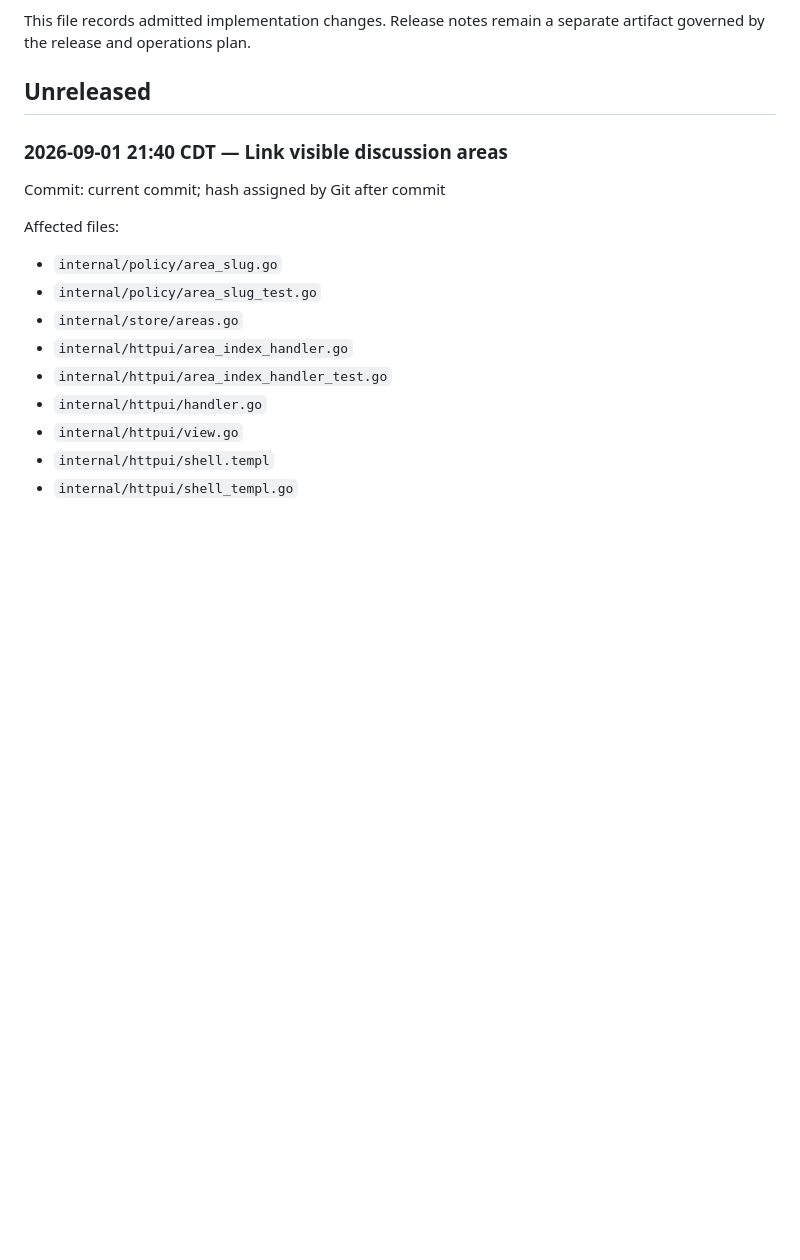
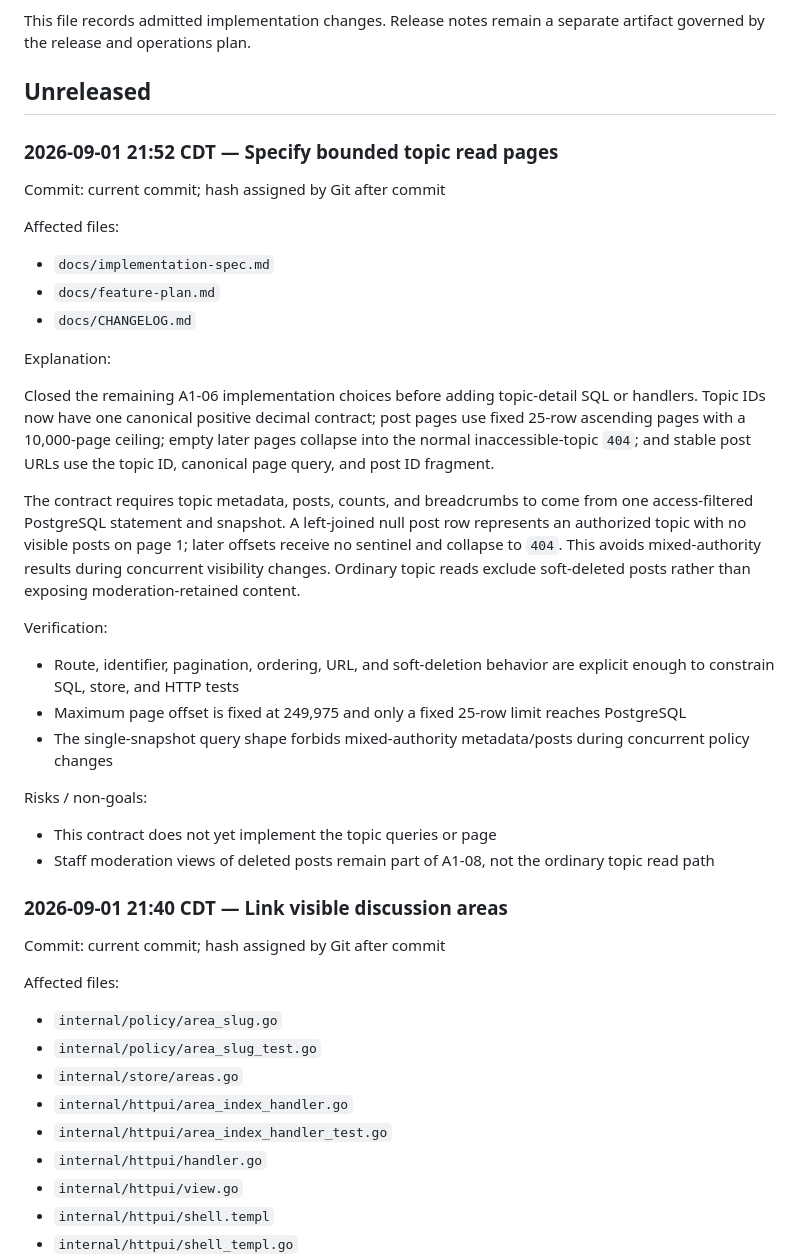
Before and after one commit to gotthboard/gotth-bb, a Markdown page: docs/CHANGELOG.md, the part around the change. Drawn GitHub-style; blank space fills up the shorter version.

```diff
--- a/docs/CHANGELOG.md
+++ b/docs/CHANGELOG.md
@@ -4,6 +4,46 @@ This file records admitted implementation changes. Release notes remain a
 separate artifact governed by the release and operations plan.
 
 ## Unreleased
+
+### 2026-09-01 21:52 CDT — Specify bounded topic read pages
+
+Commit: current commit; hash assigned by Git after commit
+
+Affected files:
+
+- `docs/implementation-spec.md`
+- `docs/feature-plan.md`
+- `docs/CHANGELOG.md`
+
+Explanation:
+
+Closed the remaining A1-06 implementation choices before adding topic-detail
+SQL or handlers. Topic IDs now have one canonical positive decimal contract;
+post pages use fixed 25-row ascending pages with a 10,000-page ceiling; empty
+later pages collapse into the normal inaccessible-topic `404`; and stable post
+URLs use the topic ID, canonical page query, and post ID fragment.
+
+The contract requires topic metadata, posts, counts, and breadcrumbs to come
+from one access-filtered PostgreSQL statement and snapshot. A left-joined null
+post row represents an authorized topic with no visible posts on page 1; later
+offsets receive no sentinel and collapse to `404`. This avoids mixed-authority
+results during concurrent visibility changes. Ordinary topic reads exclude
+soft-deleted posts rather than exposing moderation-retained content.
+
+Verification:
+
+- Route, identifier, pagination, ordering, URL, and soft-deletion behavior are
+  explicit enough to constrain SQL, store, and HTTP tests
+- Maximum page offset is fixed at 249,975 and only a fixed 25-row limit reaches
+  PostgreSQL
+- The single-snapshot query shape forbids mixed-authority metadata/posts during
+  concurrent policy changes
+
+Risks / non-goals:
+
+- This contract does not yet implement the topic queries or page
+- Staff moderation views of deleted posts remain part of A1-08, not the ordinary
+  topic read path
 
 ### 2026-09-01 21:40 CDT — Link visible discussion areas
 
```
Also changed, not shown: docs/feature-plan.md (+3 -1 lines), docs/implementation-spec.md (+29 -4 lines).
